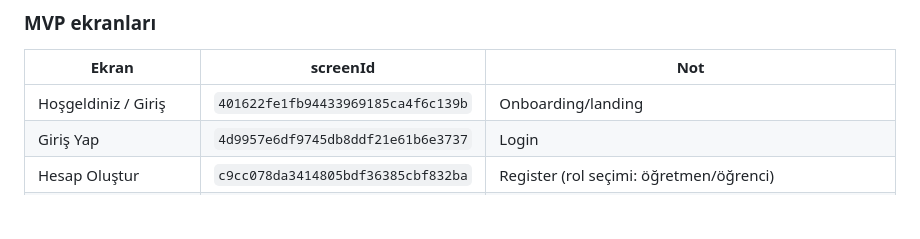
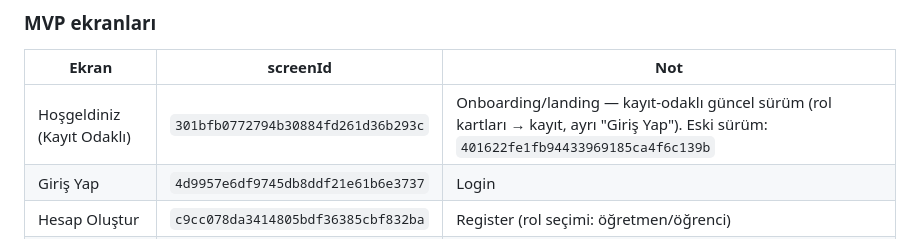
Before and after one commit to erkanozkan/lingocross, a Markdown page: docs/DESIGN.md, the part around the change. Rendered like a GitHub page; blank space fills up the shorter version.

Commit message:
docs(design): point welcome screen to updated sign-up-focused Stitch design
Stitch welcome screen regenerated to match the implemented flow (role cards →
register, separate "Giriş Yap"). New screenId 301bfb07…; old kept as reference.

Co-Authored-By: Claude Opus 4.8 <noreply@anthropic.com>

```diff
--- a/docs/DESIGN.md
+++ b/docs/DESIGN.md
@@ -103,7 +103,7 @@ Ekran HTML/screenshot'ı `mcp__stitch__get_screen` ile `projects/{id}/screens/{s
 ### MVP ekranları
 | Ekran | screenId | Not |
 |---|---|---|
-| Hoşgeldiniz / Giriş | `401622fe1fb94433969185ca4f6c139b` | Onboarding/landing |
+| Hoşgeldiniz (Kayıt Odaklı) | `301bfb0772794b30884fd261d36b293c` | Onboarding/landing — kayıt-odaklı güncel sürüm (rol kartları → kayıt, ayrı "Giriş Yap"). Eski sürüm: `401622fe1fb94433969185ca4f6c139b` |
 | Giriş Yap | `4d9957e6df9745db8ddf21e61b6e3737` | Login |
 | Hesap Oluştur | `c9cc078da3414805bdf36385cbf832ba` | Register (rol seçimi: öğretmen/öğrenci) |
 | Şifremi Unuttum | `3a8035bc5a86458c9883edc080ab11ef` | Reset isteği |
```
